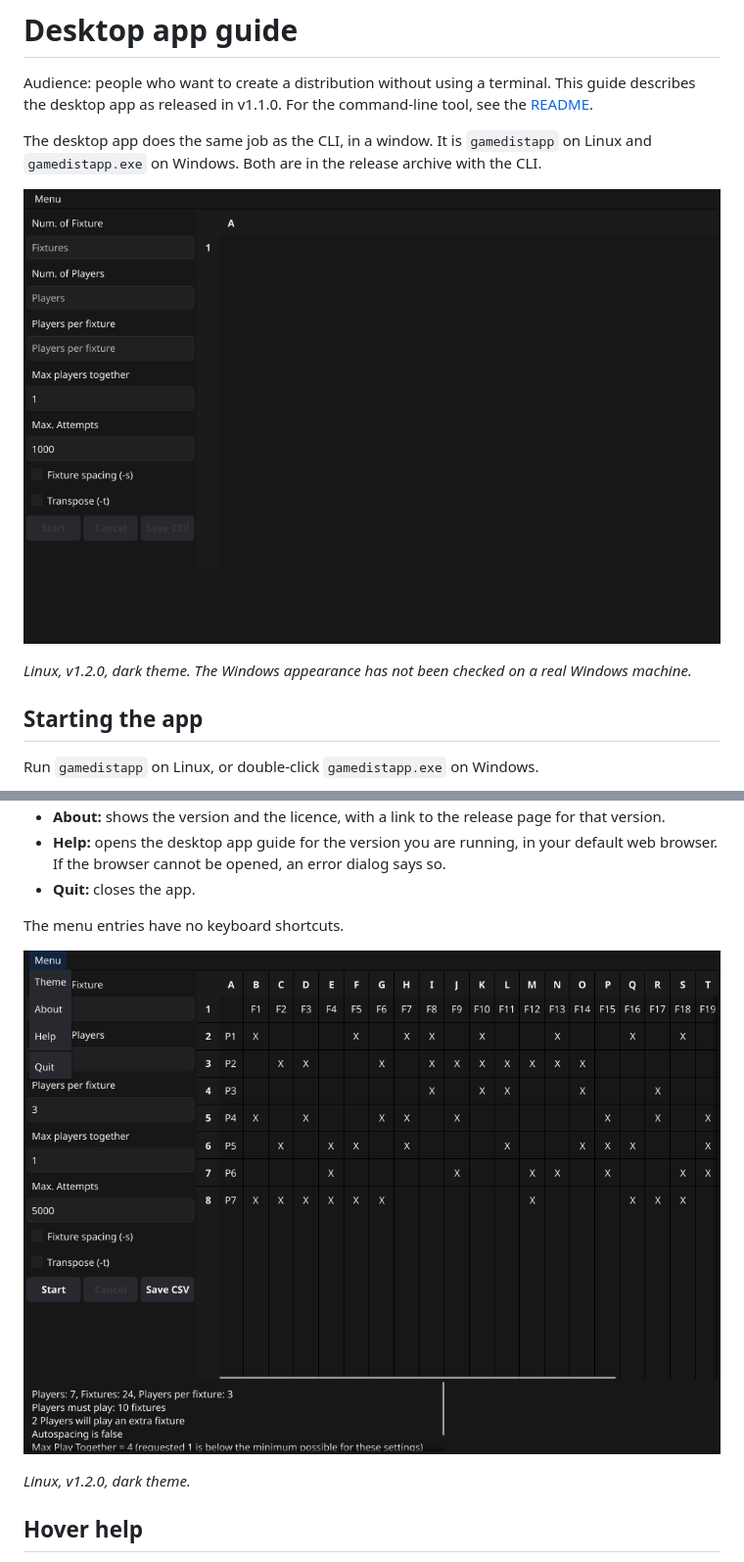
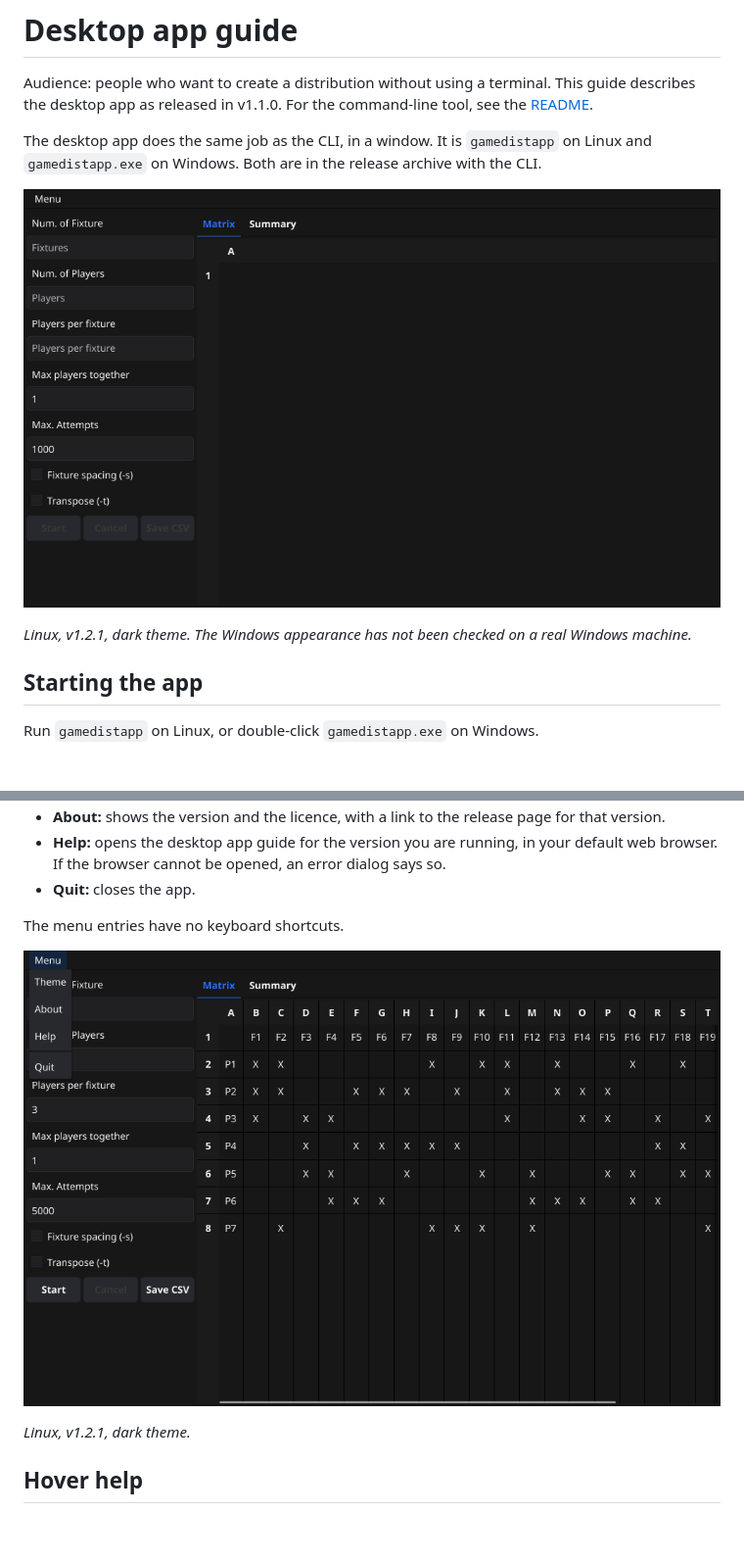
Before and after one commit to chippyash/game-distribution, a Markdown page: docs/desktop-app.md, 2 parts joined by grey strips. Shown at 98% size. GitHub-like rendering; pictures changed too: docs/images/desktop-main-window.png, docs/images/desktop-menu.png; blank space fills up the shorter version.

```diff
--- a/docs/desktop-app.md
+++ b/docs/desktop-app.md
@@ -8,7 +8,7 @@ Both are in the release archive with the CLI.
 
 ![The desktop app main window at start](images/desktop-main-window.png)
 
-*Linux, v1.2.0, dark theme. The Windows appearance has not been checked on a real Windows machine.*
+*Linux, v1.2.1, dark theme. The Windows appearance has not been checked on a real Windows machine.*
 
 ## Starting the app
 
@@ -84,7 +88,7 @@ The menu entries have no keyboard shortcuts.
 
 ![The Menu open, showing Theme, About, Help and Quit](images/desktop-menu.png)
 
-*Linux, v1.2.0, dark theme.*
+*Linux, v1.2.1, dark theme.*
 
 ## Hover help
 
```
Also changed, not shown: other parts of docs/desktop-app.md (+9 -5 lines), docs/images/desktop-inputs.png, docs/images/desktop-results.png, 2 other files.
